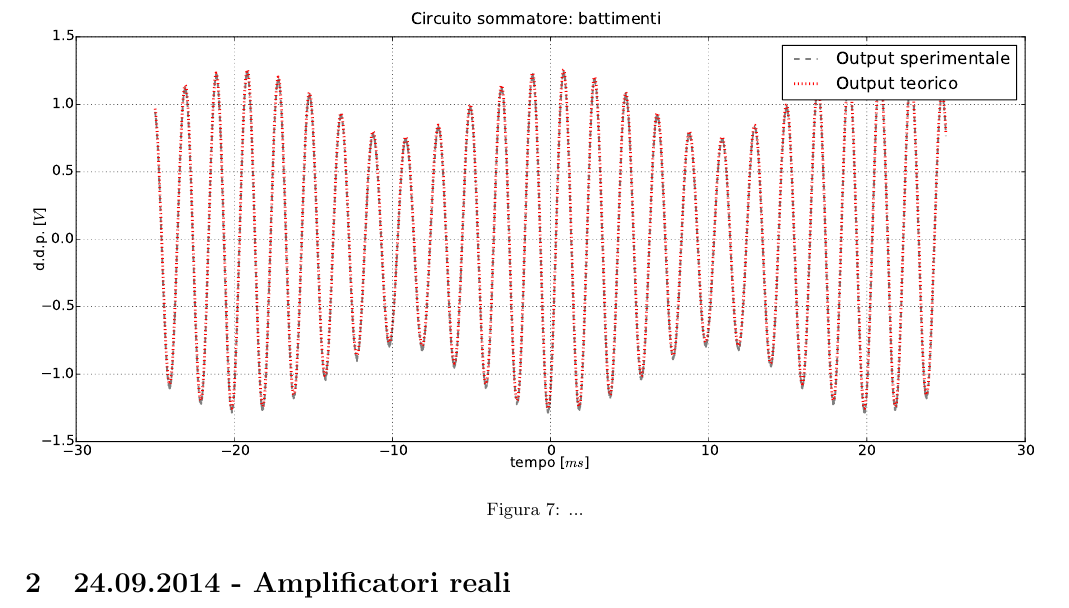
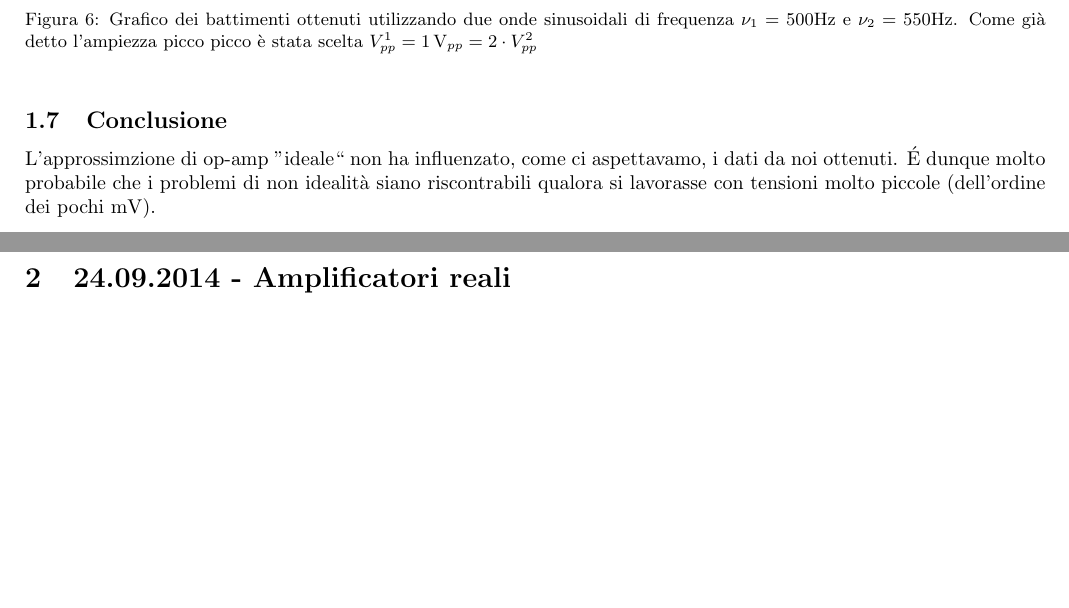
Before and after one commit to DejavuITA/LAB4, a LaTeX document (Ale/quaderno.tex, which reads Ale/Relazione1.tex): part of page 6 of 9 before the commit and two parts of pages 5 and 6 of 8 after it, the two joined at a grey line, cut at the place of the change, the shorter picture padded with empty space. Compiled offline with pdfLaTeX.

Commit message:
veloci che il tempo passa

```diff
--- a/Ale/Relazione1.tex
+++ b/Ale/Relazione1.tex
@@ -158,11 +156,23 @@ Come si può facilmente vedere dal grafico, il termine $\cos$ è quello che modu
- \label{gr:onde1}
+   {\includegraphics[width=15cm]{../E01/latex/battimenti_ideali.pdf}}
+ \caption{Grafico dei battimenti ottenuti utilizzando due onde sinusoidali di frequenza $\nu_1=500 \si{\hertz}$ e $\nu_2=550 \si{\hertz}$. Come già detto l'ampiezza picco picco è stata scelta $V^1_{pp}=\SI{1}{\volt}_{pp} =2 \cdot V^2_{pp}$ }
+ \label{gr:batt1}
 \end{figure}
 
 
 
-\begin{figure}[H]
- \centering
-   {\includegraphics[width=18cm]{../E01/latex/battimenti.pdf}}
- \caption{...}
- \label{gr:onde1}
-\end{figure}
+%Come ultima parte dell'esperienza abbiamo analizzato il fenomeno dei battimenti tra due sinusoidali di frequenza rispettivamente \SI{5}{\hertz} e \SI{5}{\hertz} ma di ampiezza diversa. In questo caso non possiamo ovviamente avvalerci dell'aiuto delle formule di prostaferesi in quanto i coefficienti davanti ai seni sono diversi tra loro. Come vediamo dal grafico \ref{gr:batt2}
+
+
+
+
+%\begin{figure}[H]
+ %\centering
+  % {\includegraphics[width=18cm]{../E01/latex/battimenti.pdf}}
+ %\caption{...}
+ %\label{gr:batt2}
+%\end{figure}
+
+
+\subsection{Conclusione}
+
+L'approssimzione di op-amp ''ideale`` non ha influenzato, come ci aspettavamo, i dati da noi ottenuti. \'E dunque molto probabile che i problemi di non idealità siano riscontrabili qualora si lavorasse con tensioni molto piccole (dell'ordine dei pochi \si{\milli\volt}).
```
Also changed, not shown: Ale/Relazione1.tex (12 more changed lines), 2 other files.
